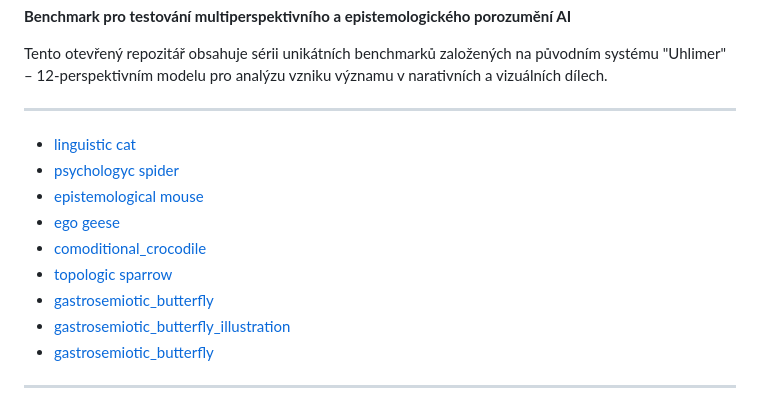
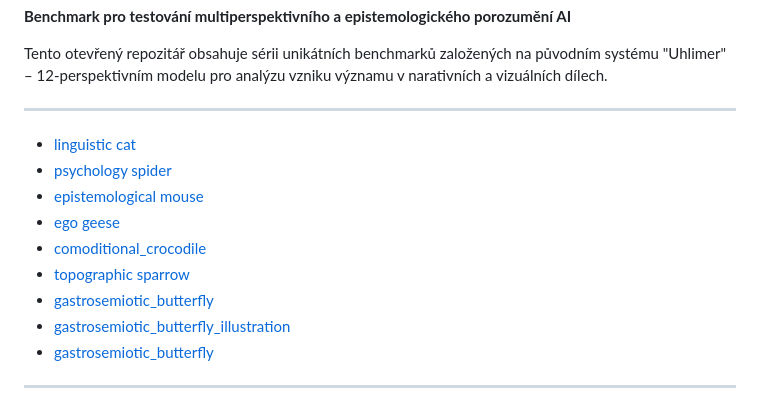
Before and after one commit to artmisanovak-prog/Cognitive_Gaps_Lexicon_Do_You_Want_Mouse_Czech_Benchmarks, a Markdown page: README.md, the part around the change. Rendered like a GitHub page.

Commit message:
Fix typos in README.md links

```diff
--- a/README.md
+++ b/README.md
@@ -9,11 +9,11 @@ Tento otevřený repozitář obsahuje sérii unikátních benchmarků založený
 ---
 
 - [linguistic cat](linguistic_cat.html)
-- [psychologyc spider](psychological_spider.html)
+- [psychology spider](psychology_spider.html)
 - [epistemological mouse](epistemological_mouse)
 - [ego geese](egoistic_geese)
 - [comoditional_crocodile](comoditional_crocodile)
-- [topologic sparrow](topographic_sparrow)
+- [topographic sparrow](topographic_sparrow)
 - [gastrosemiotic_butterfly](gastrosemiotic_butterfly/README.md)
 - [gastrosemiotic_butterfly_illustration](gastrosemiotic_butterfly/butterfly_illustration.jpg)
 - [gastrosemiotic_butterfly](gastrosemiotic_butterfly/gastrosemiotic_butterfly_v2.json)
```
